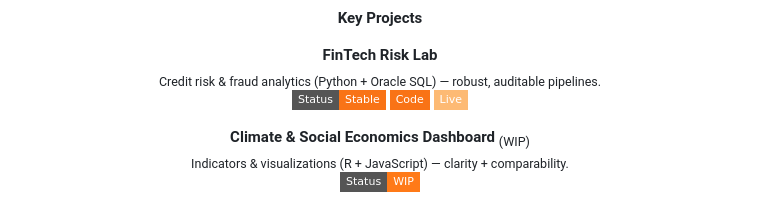
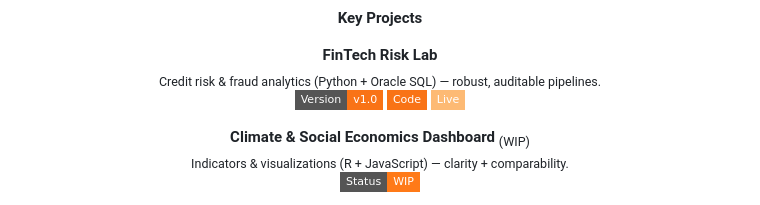
Before and after one commit to cmwrxh/cmwrxh, a Markdown page: README.md, the part around the change. GitHub-like rendering; badges without logos.

```diff
--- a/README.md
+++ b/README.md
@@ -45,7 +45,7 @@
 <p align="center">
   <b>FinTech Risk Lab</b><br/>
   <sub>Credit risk & fraud analytics (Python + Oracle SQL) — robust, auditable pipelines.</sub><br/>
-  <img src="https://img.shields.io/badge/Status-Stable-F97316?style=flat-square&logo=checkmarx&logoColor=0B0B0B"/>
+  <img src="https://img.shields.io/badge/Version-v1.0-F97316?style=flat-square&logo=checkmarx&logoColor=0B0B0B"/>
   <a href="https://github.com/cmwrxh/fintech-risk-lab"><img src="https://img.shields.io/badge/Code-F97316?style=flat-square&logo=github&logoColor=0B0B0B"/></a>
   <a href="https://cmwrxh.github.io/fintech-risk-lab/"><img src="https://img.shields.io/badge/Live-FDBA74?style=flat-square&logo=googlechrome&logoColor=0B0B0B"/></a>
 </p>
```
